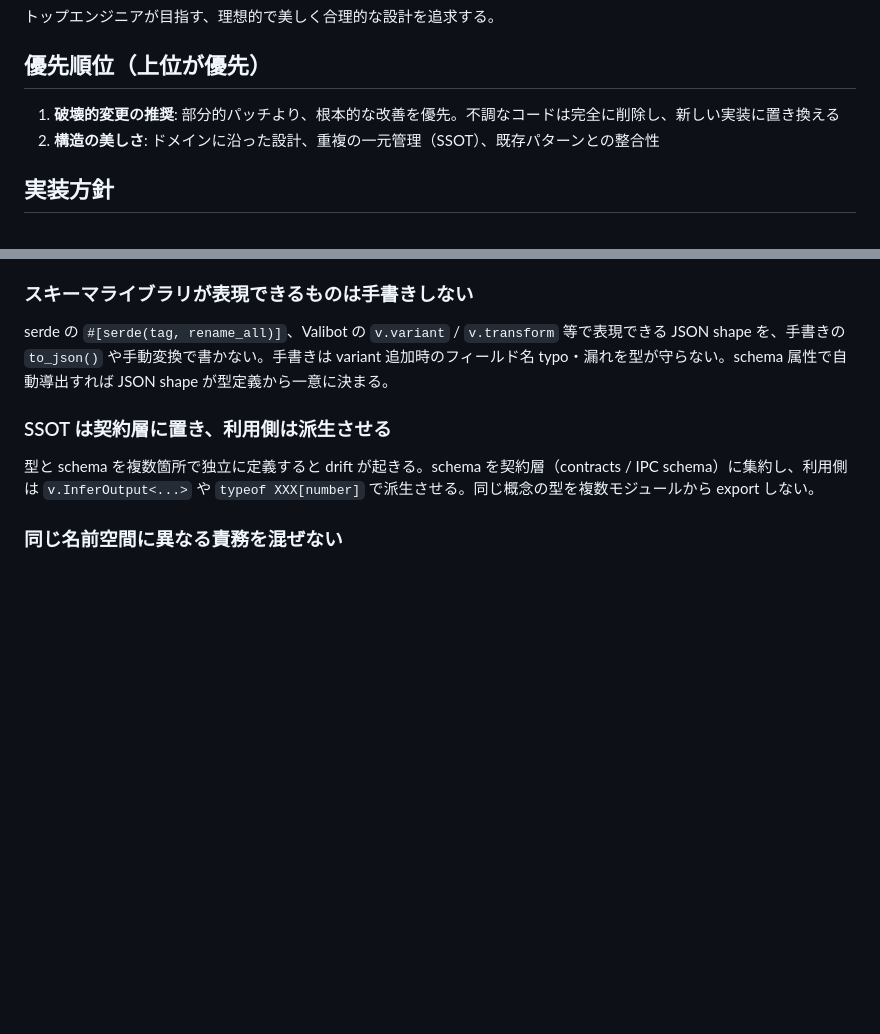
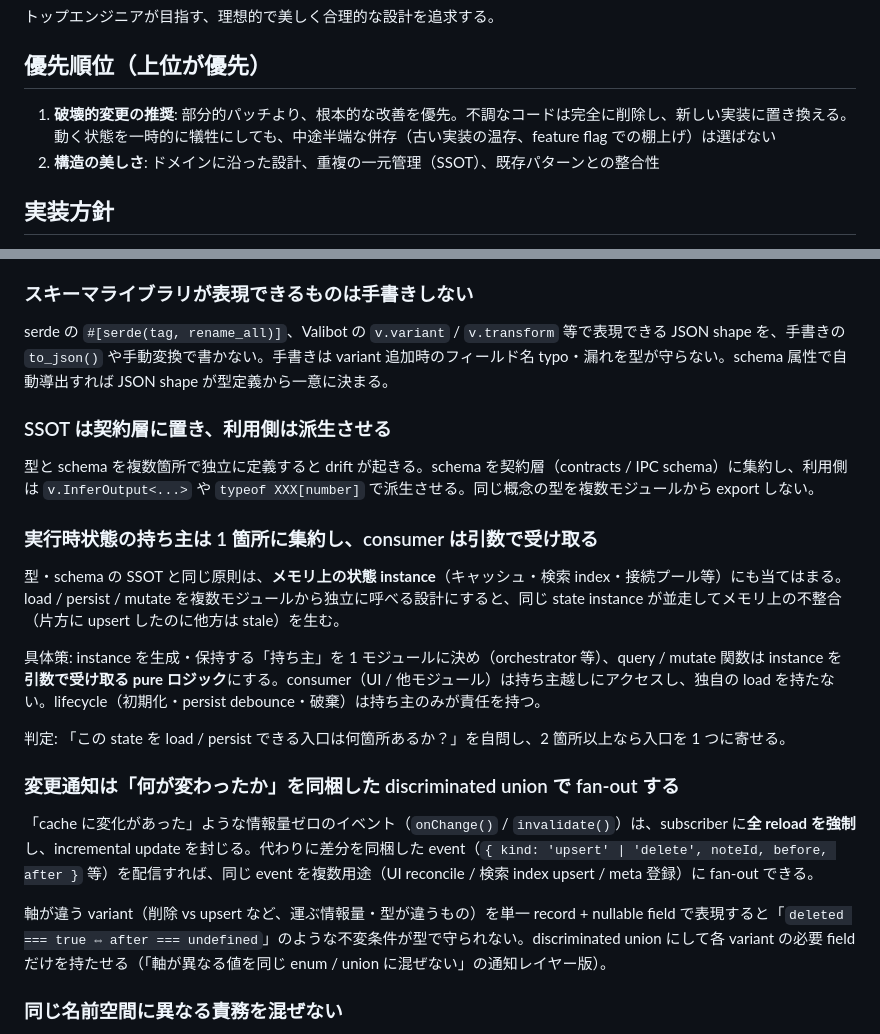
Before and after one commit to usagizmo/agentfiles, a Markdown page: claude/rules/design-principles.md, 2 parts joined by grey strips. Rendered like a GitHub page; blank space fills up the shorter version.

Commit message:
🤖 [claude] rules を整理し設計原則を拡充
- interaction.md（3 行）を削除。役割設定は design-principles と各 skill でカバー済みで実効性が低いため
- design-principles.md: 「破壊的変更の推奨」に「動く状態を一時的に犠牲にしても、中途半端な併存は選ばない」を統合
- design-principles.md: 「実行時状態の持ち主は 1 箇所に集約し、consumer は引数で受け取る」を追加
- design-principles.md: 「変更通知は『何が変わったか』を同梱した discriminated union で fan-out する」を追加

```diff
--- a/claude/rules/design-principles.md
+++ b/claude/rules/design-principles.md
@@ -4,7 +4,7 @@
 
 ## 優先順位（上位が優先）
 
-1. **破壊的変更の推奨**: 部分的パッチより、根本的な改善を優先。不調なコードは完全に削除し、新しい実装に置き換える
+1. **破壊的変更の推奨**: 部分的パッチより、根本的な改善を優先。不調なコードは完全に削除し、新しい実装に置き換える。動く状態を一時的に犠牲にしても、中途半端な併存（古い実装の温存、feature flag での棚上げ）は選ばない
 2. **構造の美しさ**: ドメインに沿った設計、重複の一元管理（SSOT）、既存パターンとの整合性
 
 ## 実装方針
@@ -25,6 +25,20 @@ serde の `#[serde(tag, rename_all)]`、Valibot の `v.variant` / `v.transform`
 
 型と schema を複数箇所で独立に定義すると drift が起きる。schema を契約層（contracts / IPC schema）に集約し、利用側は `v.InferOutput<...>` や `typeof XXX[number]` で派生させる。同じ概念の型を複数モジュールから export しない。
 
+### 実行時状態の持ち主は 1 箇所に集約し、consumer は引数で受け取る
+
+型・schema の SSOT と同じ原則は、**メモリ上の状態 instance**（キャッシュ・検索 index・接続プール等）にも当てはまる。load / persist / mutate を複数モジュールから独立に呼べる設計にすると、同じ state instance が並走してメモリ上の不整合（片方に upsert したのに他方は stale）を生む。
+
+具体策: instance を生成・保持する「持ち主」を 1 モジュールに決め（orchestrator 等）、query / mutate 関数は instance を**引数で受け取る pure ロジック**にする。consumer（UI / 他モジュール）は持ち主越しにアクセスし、独自の load を持たない。lifecycle（初期化・persist debounce・破棄）は持ち主のみが責任を持つ。
+
+判定: 「この state を load / persist できる入口は何箇所あるか？」を自問し、2 箇所以上なら入口を 1 つに寄せる。
+
+### 変更通知は「何が変わったか」を同梱した discriminated union で fan-out する
+
+「cache に変化があった」ような情報量ゼロのイベント（`onChange()` / `invalidate()`）は、subscriber に**全 reload を強制**し、incremental update を封じる。代わりに差分を同梱した event（`{ kind: 'upsert' | 'delete', noteId, before, after }` 等）を配信すれば、同じ event を複数用途（UI reconcile / 検索 index upsert / meta 登録）に fan-out できる。
+
+軸が違う variant（削除 vs upsert など、運ぶ情報量・型が違うもの）を単一 record + nullable field で表現すると「`deleted === true ⇔ after === undefined`」のような不変条件が型で守られない。discriminated union にして各 variant の必要 field だけを持たせる（「軸が異なる値を同じ enum / union に混ぜない」の通知レイヤー版）。
+
 ### 同じ名前空間に異なる責務を混ぜない
 
 モジュール名・prefix・ディレクトリ等の名前空間に複数軸の責務を共存させると、利用者は 1 軸だと誤認し、一方の削除が他方を巻き込む事故が起きる。「軸が違う enum variant を混ぜない」の命名レイヤー版。rename できないなら少なくとも docs で両方の責務を明示する。
```
Also changed, not shown: claude/rules/interaction.md (deleted, +0 -3 lines).
